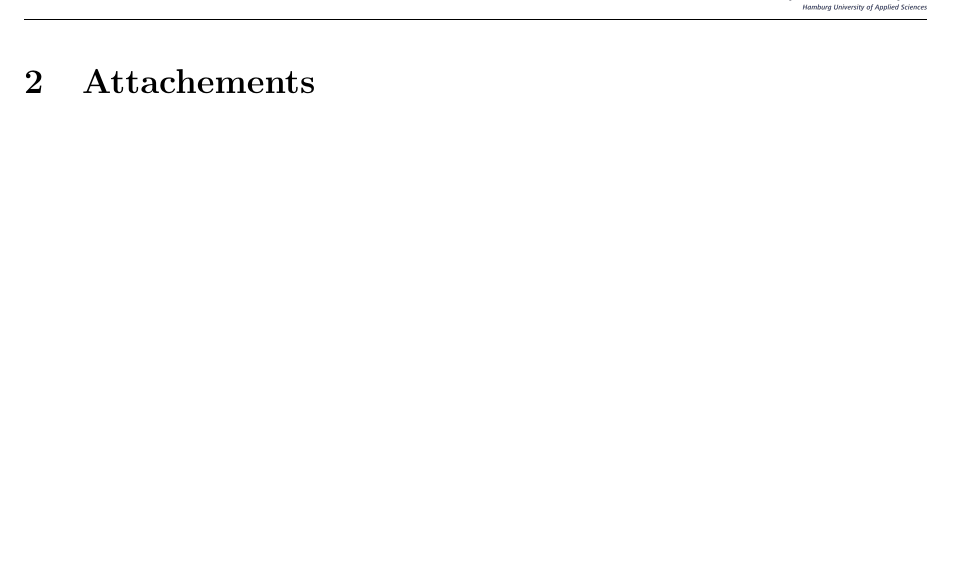
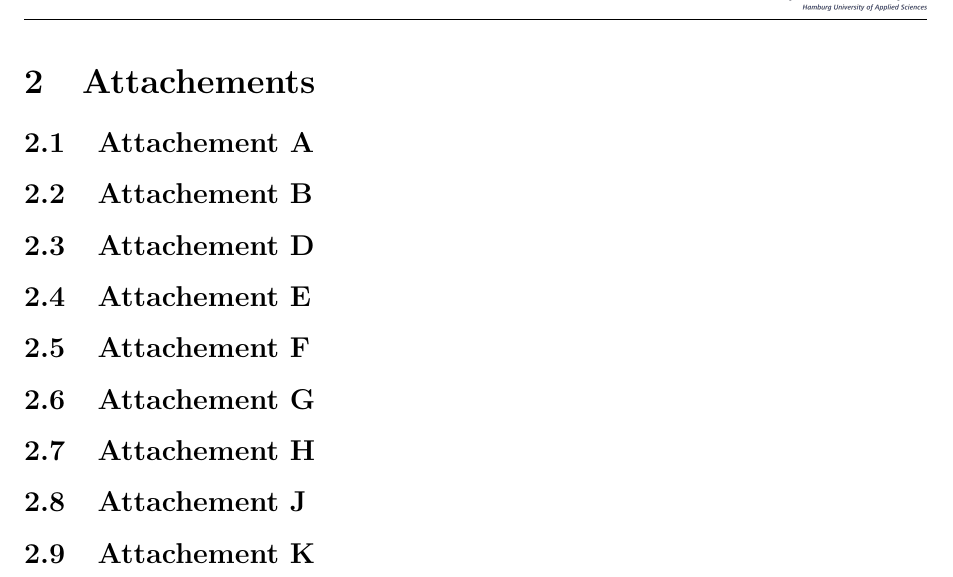
Before and after one commit to xenon185/DVP04, a LaTeX document (main.tex, which reads Attachement.tex): part of page 4 of 5, cut so that both start at the same text, the shorter picture padded with empty space. Compiled offline with pdfLaTeX; an older LaTeX class or package is replaced by its successor.

Commit message:
go nils go

```diff
--- a/Attachement.tex
+++ b/Attachement.tex
@@ -1 +1,18 @@
 \section{Attachements}
+\subsection{Attachement A}
+
+\subsection{Attachement B}
+
+\subsection{Attachement D}
+
+\subsection{Attachement E}
+
+\subsection{Attachement F}
+
+\subsection{Attachement G}
+
+\subsection{Attachement H}
+
+\subsection{Attachement J}
+
+\subsection{Attachement K}
```
